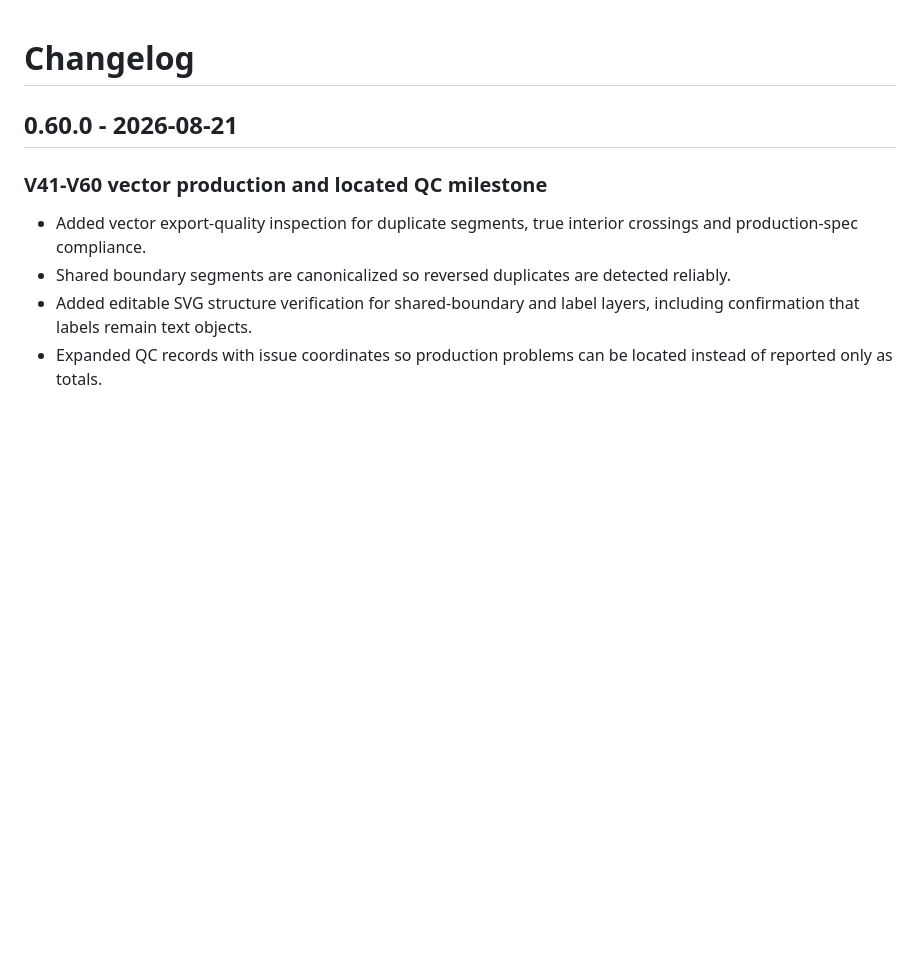
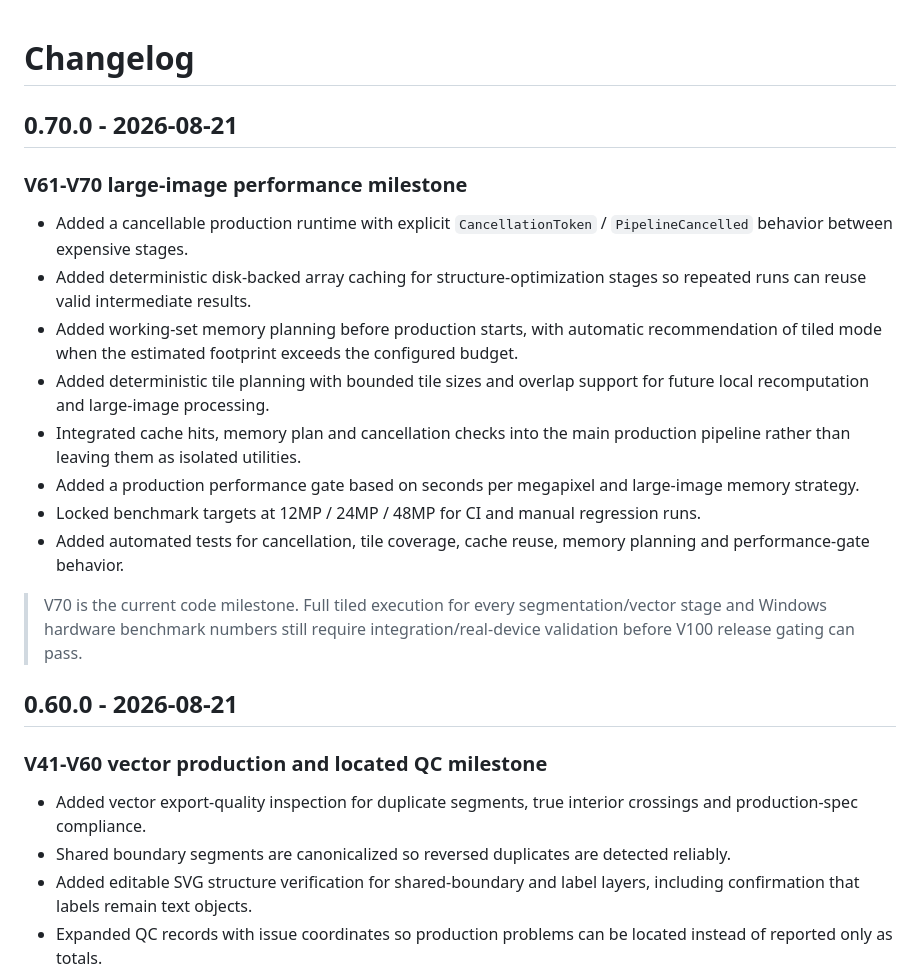
Before and after one commit to 117573414lyr-design/digital-paint-by-numbers, a Markdown page: CHANGELOG.md, the part around the change. Drawn GitHub-style; blank space fills up the shorter version.

Commit message:
docs: record V61-V70 large-image performance milestone

```diff
--- a/CHANGELOG.md
+++ b/CHANGELOG.md
@@ -1,4 +1,19 @@
 # Changelog
+
+## 0.70.0 - 2026-08-21
+
+### V61-V70 large-image performance milestone
+
+- Added a cancellable production runtime with explicit `CancellationToken` / `PipelineCancelled` behavior between expensive stages.
+- Added deterministic disk-backed array caching for structure-optimization stages so repeated runs can reuse valid intermediate results.
+- Added working-set memory planning before production starts, with automatic recommendation of tiled mode when the estimated footprint exceeds the configured budget.
+- Added deterministic tile planning with bounded tile sizes and overlap support for future local recomputation and large-image processing.
+- Integrated cache hits, memory plan and cancellation checks into the main production pipeline rather than leaving them as isolated utilities.
+- Added a production performance gate based on seconds per megapixel and large-image memory strategy.
+- Locked benchmark targets at 12MP / 24MP / 48MP for CI and manual regression runs.
+- Added automated tests for cancellation, tile coverage, cache reuse, memory planning and performance-gate behavior.
+
+> V70 is the current code milestone. Full tiled execution for every segmentation/vector stage and Windows hardware benchmark numbers still require integration/real-device validation before V100 release gating can pass.
 
 ## 0.60.0 - 2026-08-21
 
```
